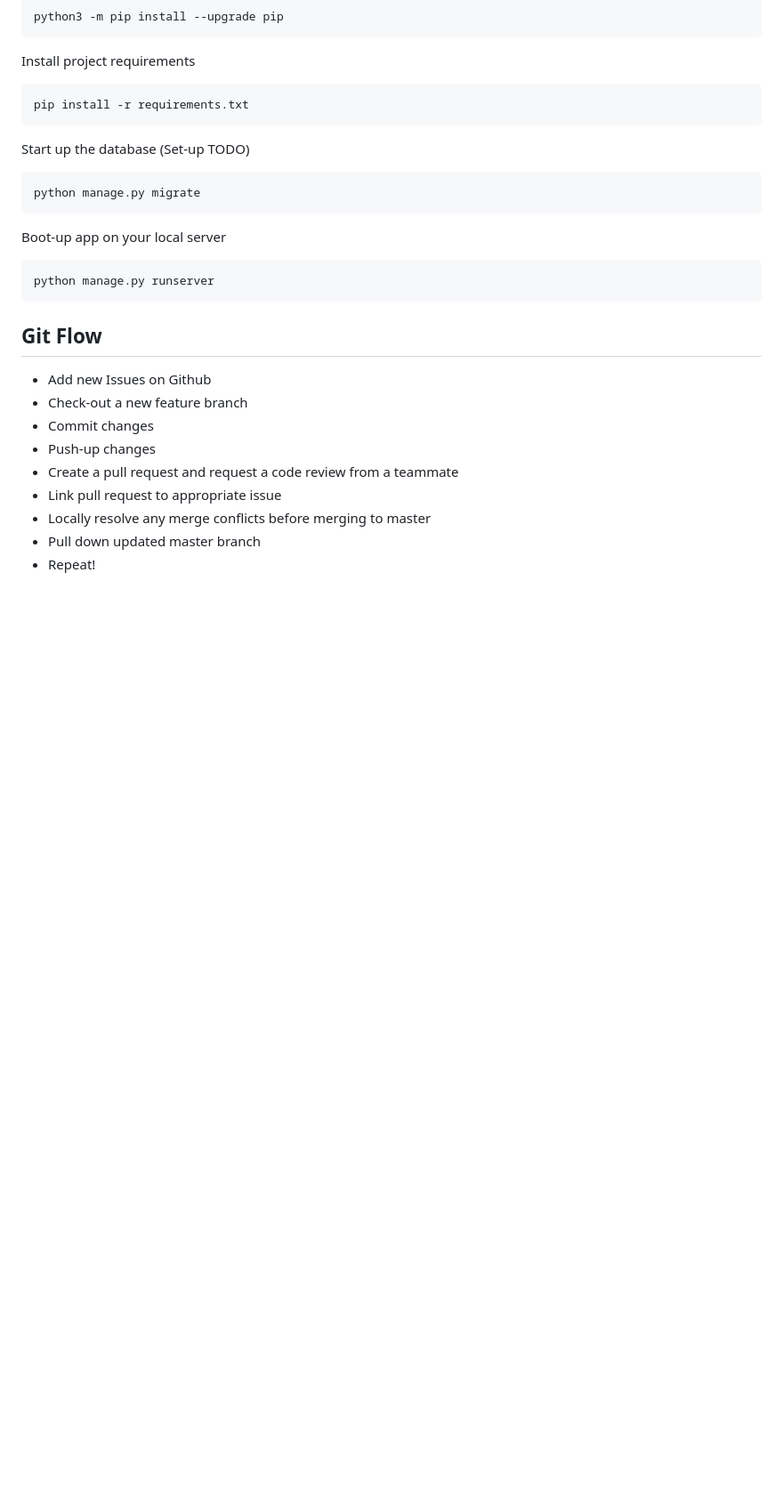
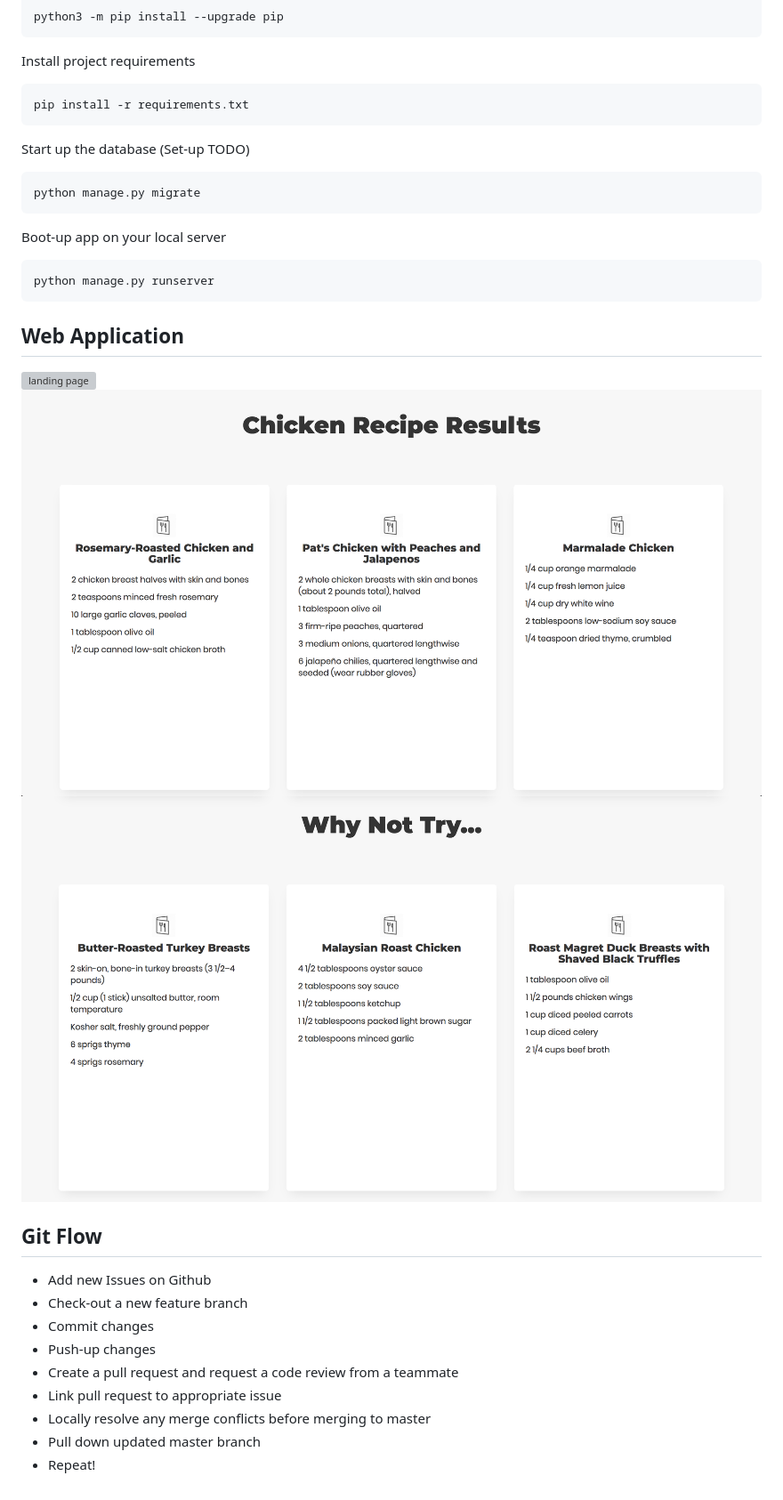
Before and after one commit to vernistage/recipe-predictor, a Markdown page: README.md, the part around the change. Shown: that part at 89% size. Rendered like a GitHub page; pictures changed too: readme_assets/images/main-results.png (added), readme_assets/images/trial-results.png (added); blank space fills up the shorter version; grey boxes are pictures that could not be loaded.

Commit message:
update readme with images

```diff
--- a/README.md
+++ b/README.md
@@ -34,6 +34,12 @@ Boot-up app on your local server
 
     python manage.py runserver
 
+## Web Application
+![landing page](readme_assets/images/landing-page.png "Landing Page")
+![chicken results](readme_assets/images/main-results.png "Chicken Results")
+![chicken alternate results](readme_assets/images/trial-results.png "Alternate Chicken Results")
+
+
 ## Git Flow
 * Add new Issues on Github
 * Check-out a new feature branch
```
Also changed, not shown: 1 other file.
